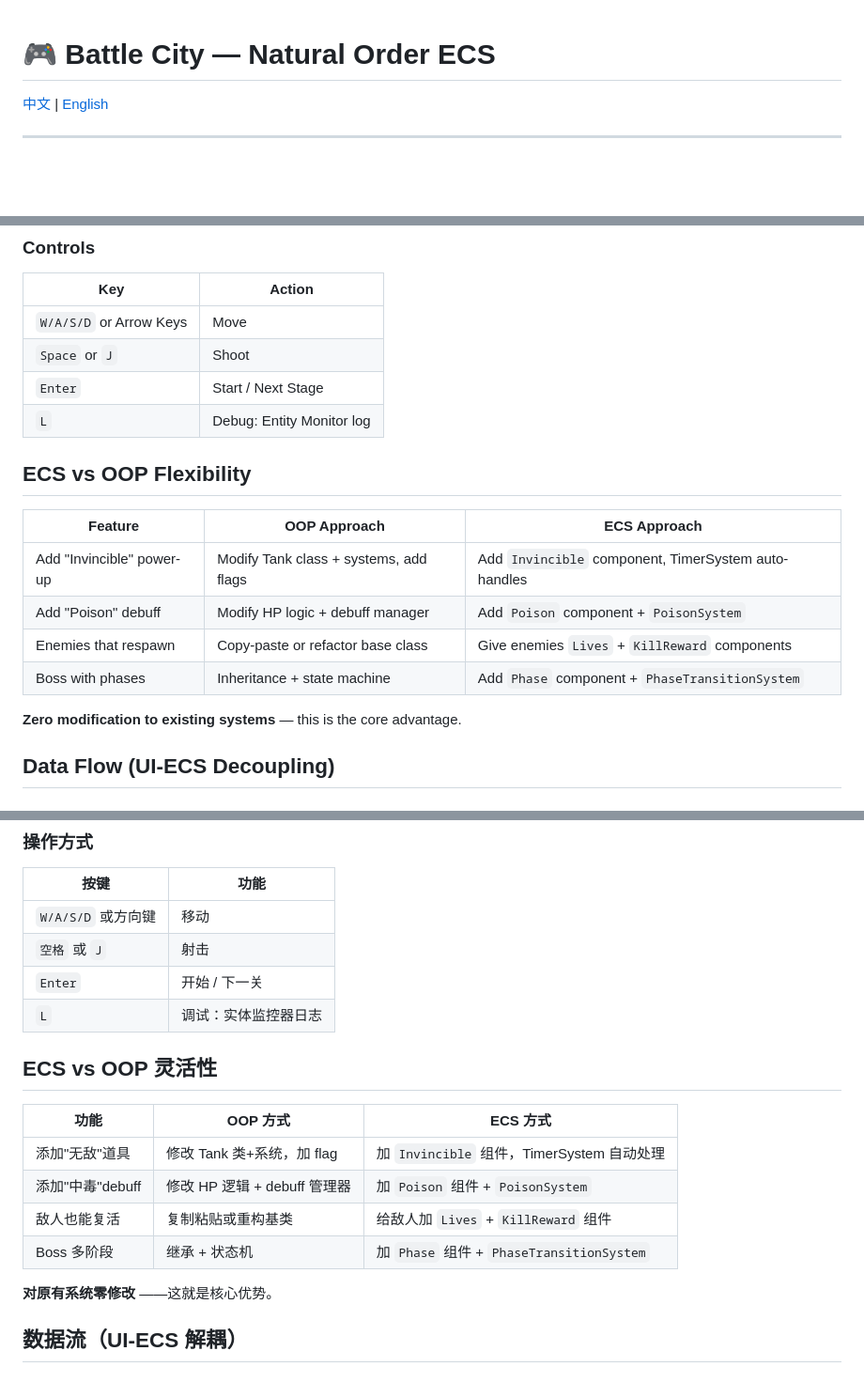
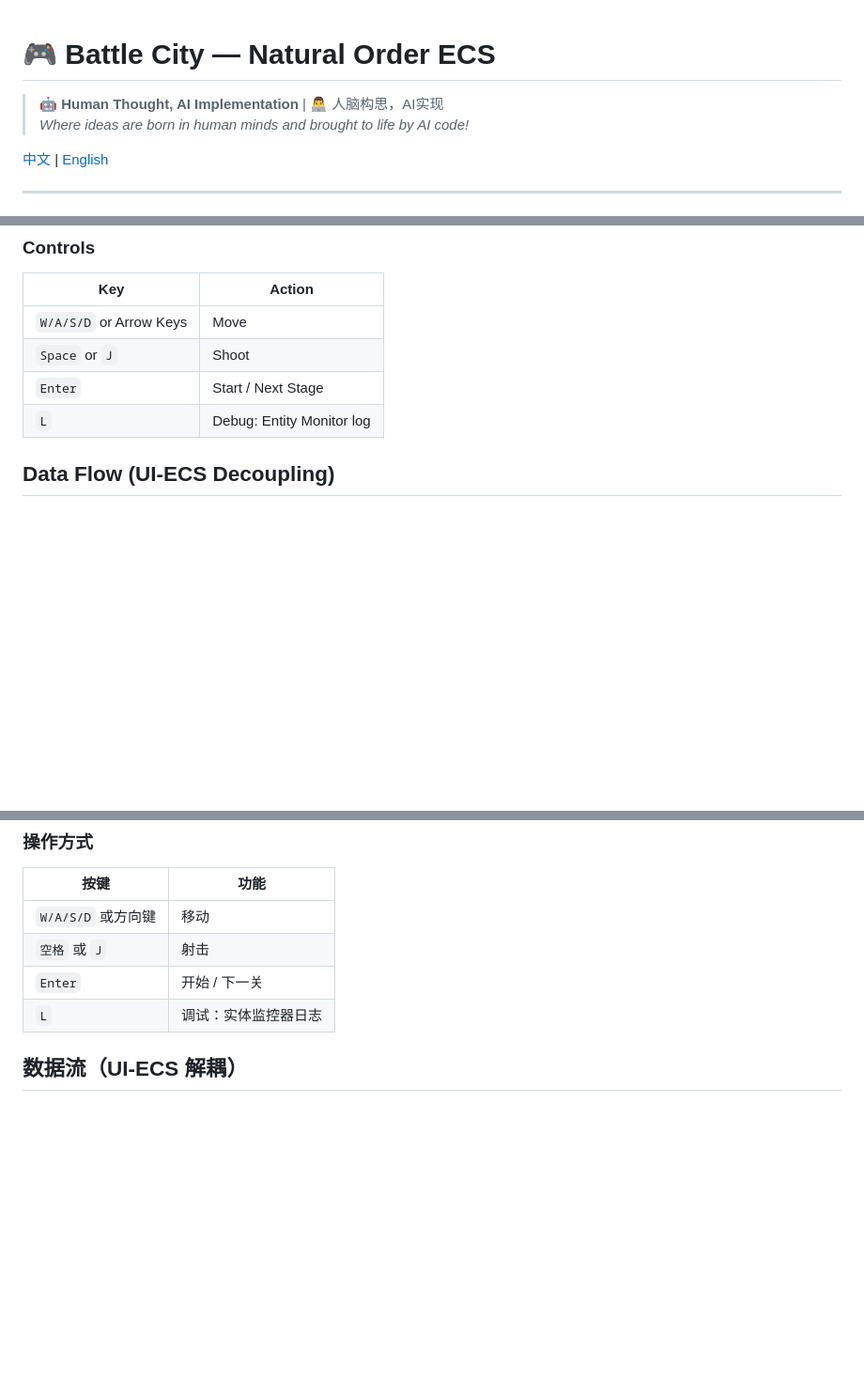
Before and after one commit to zapostle/ECS-Battle-City, a Markdown page: README.md, 3 parts joined by grey strips. Shown at 94% size. Drawn GitHub-style; blank space fills up the shorter version.

Commit message:
更新 README

```diff
--- a/README.md
+++ b/README.md
@@ -1,4 +1,7 @@
 # 🎮 Battle City — Natural Order ECS
+
+> 🤖 **Human Thought, AI Implementation** | 👨‍💻 人脑构思，AI实现
+> *Where ideas are born in human minds and brought to life by AI code!*
 
 [中文](#中文) | [English](#english)
 
@@ -155,16 +158,7 @@ Open `http://localhost:9000` in your browser.
 | `Enter` | Start / Next Stage |
 | `L` | Debug: Entity Monitor log |
 
-## ECS vs OOP Flexibility
 
-| Feature | OOP Approach | ECS Approach |
-|---------|-------------|-------------|
-| Add "Invincible" power-up | Modify Tank class + systems, add flags | Add `Invincible` component, TimerSystem auto-handles |
-| Add "Poison" debuff | Modify HP logic + debuff manager | Add `Poison` component + `PoisonSystem` |
-| Enemies that respawn | Copy-paste or refactor base class | Give enemies `Lives` + `KillReward` components |
-| Boss with phases | Inheritance + state machine | Add `Phase` component + `PhaseTransitionSystem` |
-
-**Zero modification to existing systems** — this is the core advantage.
 
 ## Data Flow (UI-ECS Decoupling)
 
@@ -346,16 +345,7 @@ node serve.js
 | `Enter` | 开始 / 下一关 |
 | `L` | 调试：实体监控器日志 |
 
-## ECS vs OOP 灵活性
 
-| 功能 | OOP 方式 | ECS 方式 |
-|------|---------|---------|
-| 添加"无敌"道具 | 修改 Tank 类+系统，加 flag | 加 `Invincible` 组件，TimerSystem 自动处理 |
-| 添加"中毒"debuff | 修改 HP 逻辑 + debuff 管理器 | 加 `Poison` 组件 + `PoisonSystem` |
-| 敌人也能复活 | 复制粘贴或重构基类 | 给敌人加 `Lives` + `KillReward` 组件 |
-| Boss 多阶段 | 继承 + 状态机 | 加 `Phase` 组件 + `PhaseTransitionSystem` |
-
-**对原有系统零修改** ——这就是核心优势。
 
 ## 数据流（UI-ECS 解耦）
 
```
Also changed, not shown: other parts of README.md (+10 -0 lines).
